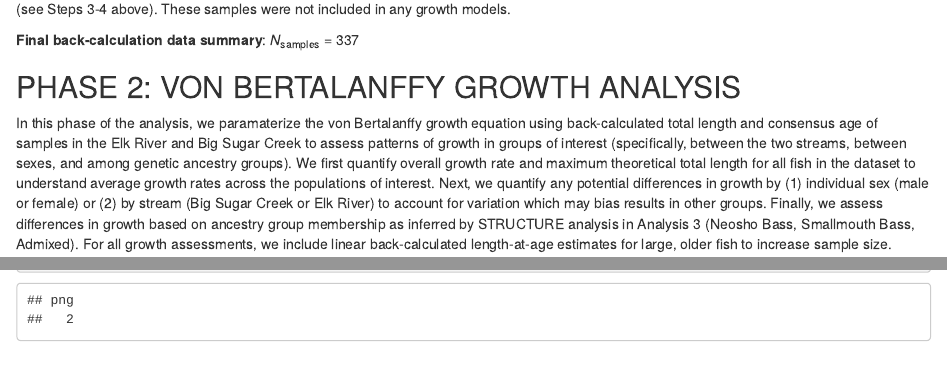
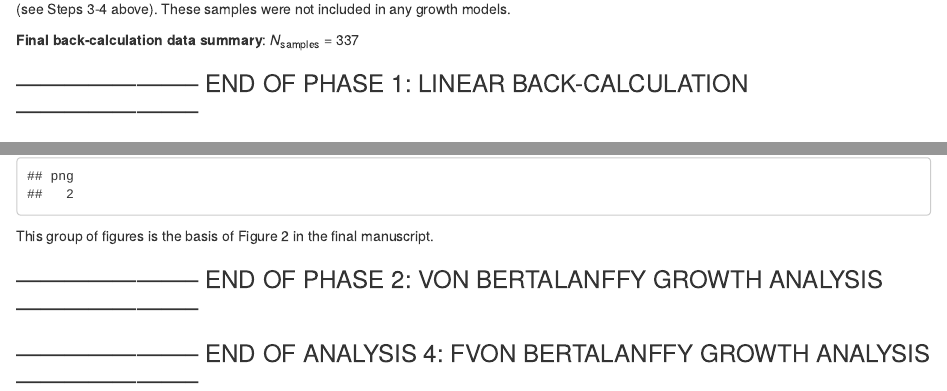
Before and after one commit to jcg5g9/SMB_Fitness, an R Markdown document (growth_analysis/smb_fitness_growth_analysis.Rmd): the page in a window 1100 px wide, from 15580 px down, and a second part further down, joined at a grey line. Rendered offline with R 4.5, knitr and Pandoc, with nearby package versions; some code elsewhere in the file could not run offline.

Commit message:
some cleaning up on the growth analysis

````diff
--- a/growth_analysis/smb_fitness_growth_analysis.Rmd
+++ b/growth_analysis/smb_fitness_growth_analysis.Rmd
@@ -314,6 +314,8 @@ After this step, three samples (FER08, FER47, FER70) were omitted from analyses,
 
 <b>Final back-calculation data summary</b>:
 <i>N</i><sub>samples</sub> = 337
+
+### ----------------------- END OF PHASE 1: LINEAR BACK-CALCULATION  ----------------------- ###
 
 ## PHASE 2: VON BERTALANFFY GROWTH ANALYSIS
 In this phase of the analysis, we paramaterize the von Bertalanffy growth equation using back-calculated total length and consensus age of samples in the Elk River and Big Sugar Creek to assess patterns of growth in groups of interest (specifically, between the two streams, between sexes, and among genetic ancestry groups). We first quantify overall growth rate and maximum theoretical total length for all fish in the dataset to understand average growth rates across the populations of interest. Next, we quantify any potential differences in growth by (1) individual sex (male or female) or (2) by stream (Big Sugar Creek or Elk River) to account for variation which may bias results in other groups. Finally, we assess differences in growth based on ancestry group membership as inferred by STRUCTURE analysis in Analysis 3 (Neosho Bass, Smallmouth Bass, Admixed). For all growth assessments, we include linear back-calculated length-at-age estimates for large, older fish to increase sample size.
@@ -1444,3 +1446,8 @@ plot_grid(global,
 
 dev.off()
 ```
+This group of figures is the basis of Figure 2 in the final manuscript.
+
+### ----------------------- END OF PHASE 2: VON BERTALANFFY GROWTH ANALYSIS ----------------------- ###
+
+### ----------------------- END OF ANALYSIS 4: FVON BERTALANFFY GROWTH ANALYSIS ----------------------- ###
````
